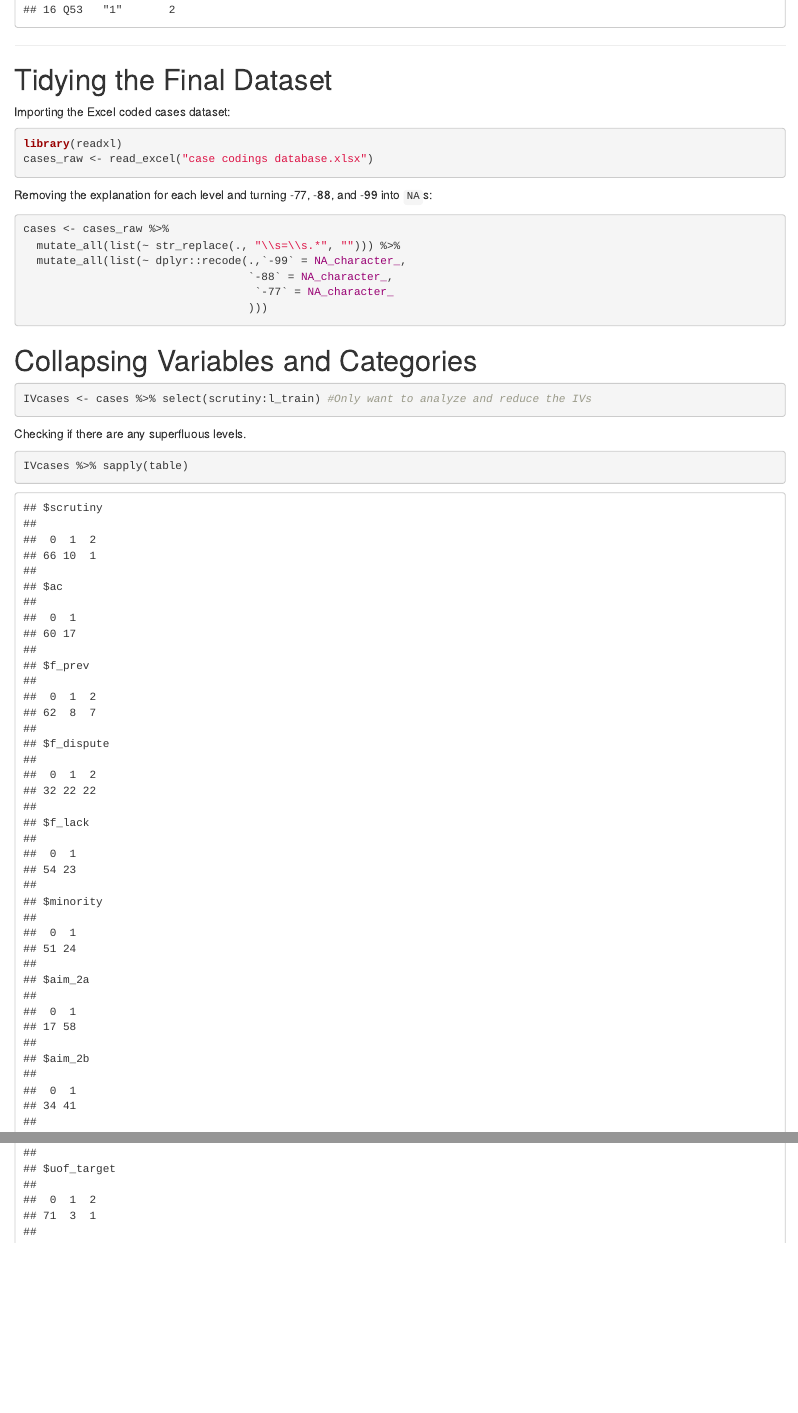
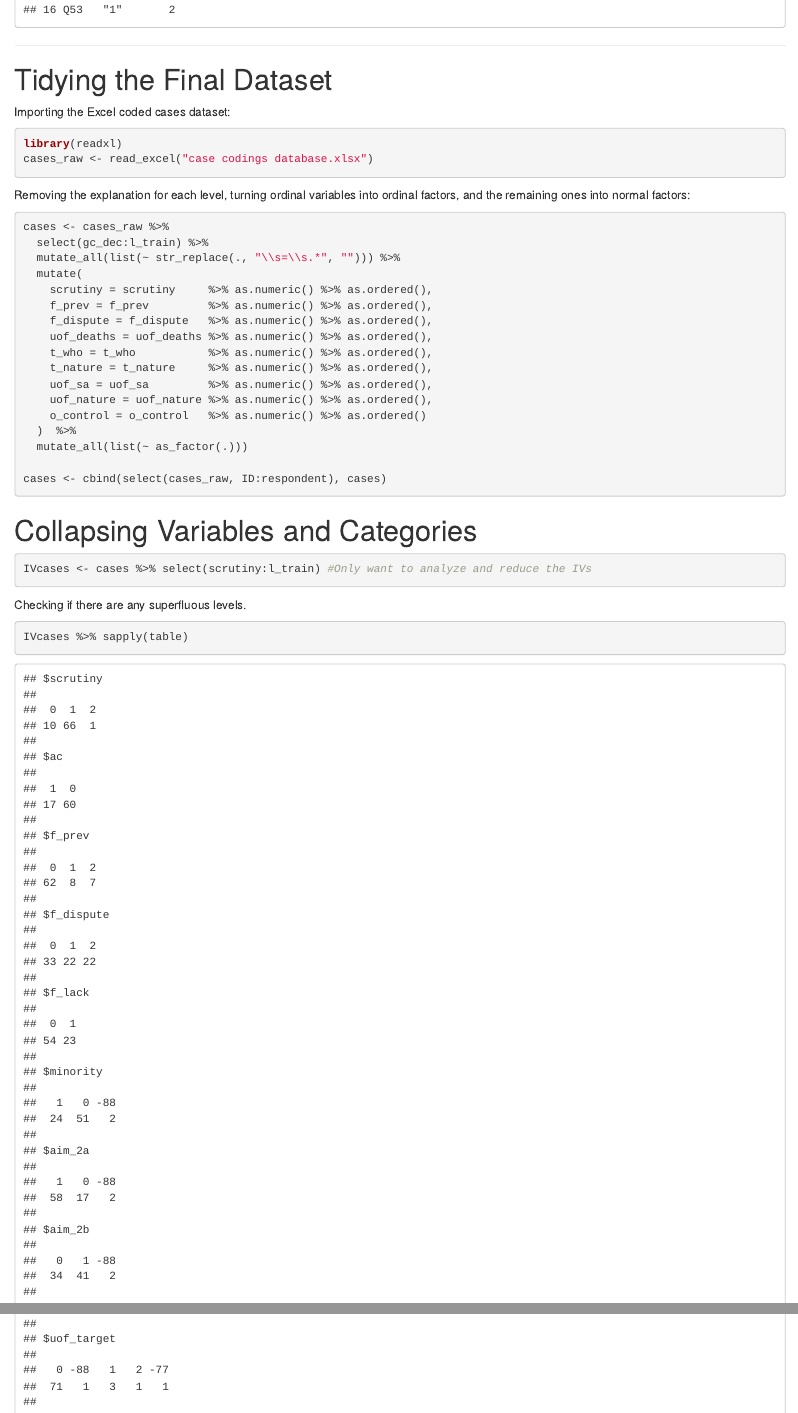
Before and after one commit to jonas-sk/ucf-thesis-analysis, an R Markdown document (Bachelor's thesis - data analysis.Rmd): the page in a window 1100 px wide, from 1310 px down, and a second part further down, joined at a grey line. Rendered offline with R 4.5, knitr and Pandoc, with nearby package versions; code that draws random numbers runs with fixed seeds of ours; some code elsewhere in the file could not run offline.

Commit message:
Turning variables ordinal, leaving -values
I rechecked some values in the case db to make sure I didn't miscode them before turning the variable into an ordinal one. also first experiments with test data

````diff
--- a/Bachelor's thesis - data analysis.Rmd
+++ b/Bachelor's thesis - data analysis.Rmd
@@ -52,15 +52,26 @@ library(readxl)
 cases_raw <- read_excel("case codings database.xlsx")
 ```
 
-Removing the explanation for each level and turning -77, -88, and -99 into `NA`s:
+Removing the explanation for each level, turning ordinal variables into ordinal factors, and the remaining ones into normal factors:
 
 ```{r}
 cases <- cases_raw %>%
+  select(gc_dec:l_train) %>%
   mutate_all(list(~ str_replace(., "\\s=\\s.*", ""))) %>%
-  mutate_all(list(~ dplyr::recode(.,`-99` = NA_character_,
-                                  `-88` = NA_character_,
-                                   `-77` = NA_character_
-                                  )))
+  mutate(
+    scrutiny = scrutiny     %>% as.numeric() %>% as.ordered(),
+    f_prev = f_prev         %>% as.numeric() %>% as.ordered(),
+    f_dispute = f_dispute   %>% as.numeric() %>% as.ordered(),
+    uof_deaths = uof_deaths %>% as.numeric() %>% as.ordered(),
+    t_who = t_who           %>% as.numeric() %>% as.ordered(),
+    t_nature = t_nature     %>% as.numeric() %>% as.ordered(),
+    uof_sa = uof_sa         %>% as.numeric() %>% as.ordered(),
+    uof_nature = uof_nature %>% as.numeric() %>% as.ordered(),
+    o_control = o_control   %>% as.numeric() %>% as.ordered()
+  )  %>%
+  mutate_all(list(~ as_factor(.)))
+
+cases <- cbind(select(cases_raw, ID:respondent), cases)
 ```
 
 # Collapsing Variables and Categories
````
Also changed, not shown: Bachelor's thesis - data analysis.nb.html, case codings database.xlsx, Bachelor's thesis - data analysis.Rmd (24 more changed lines), 1 other file.
